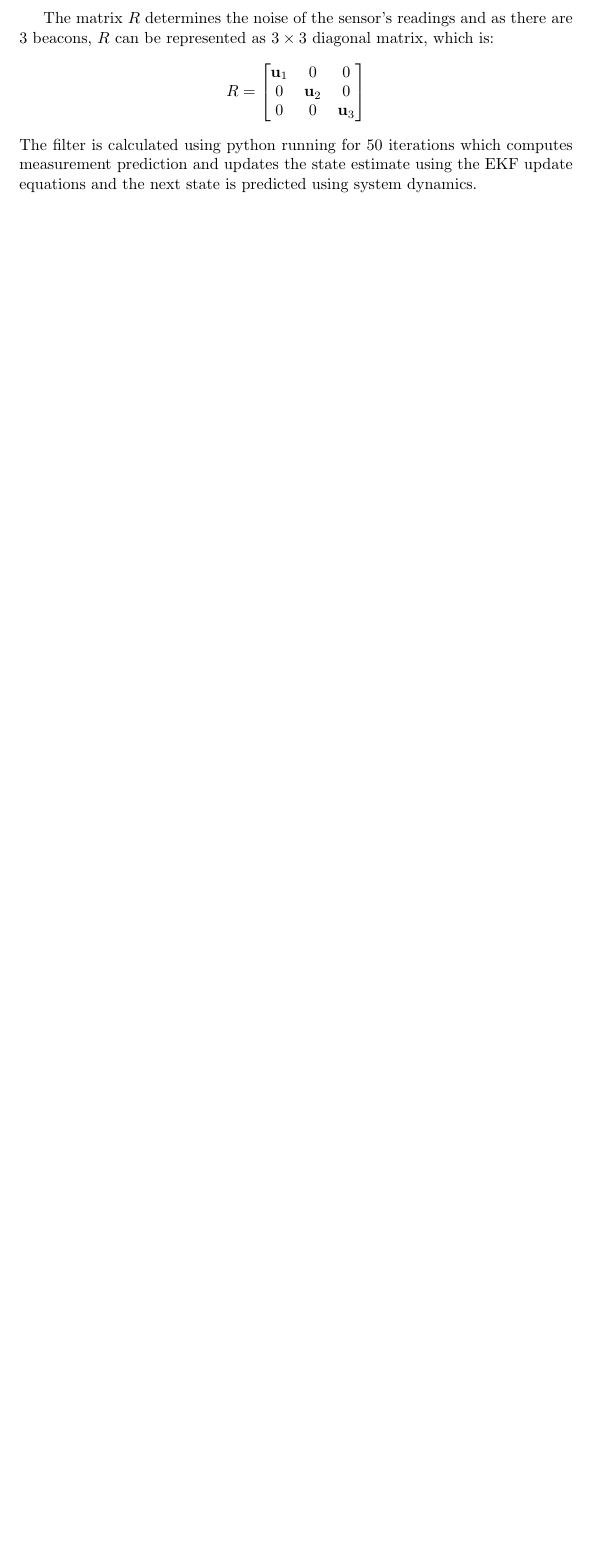
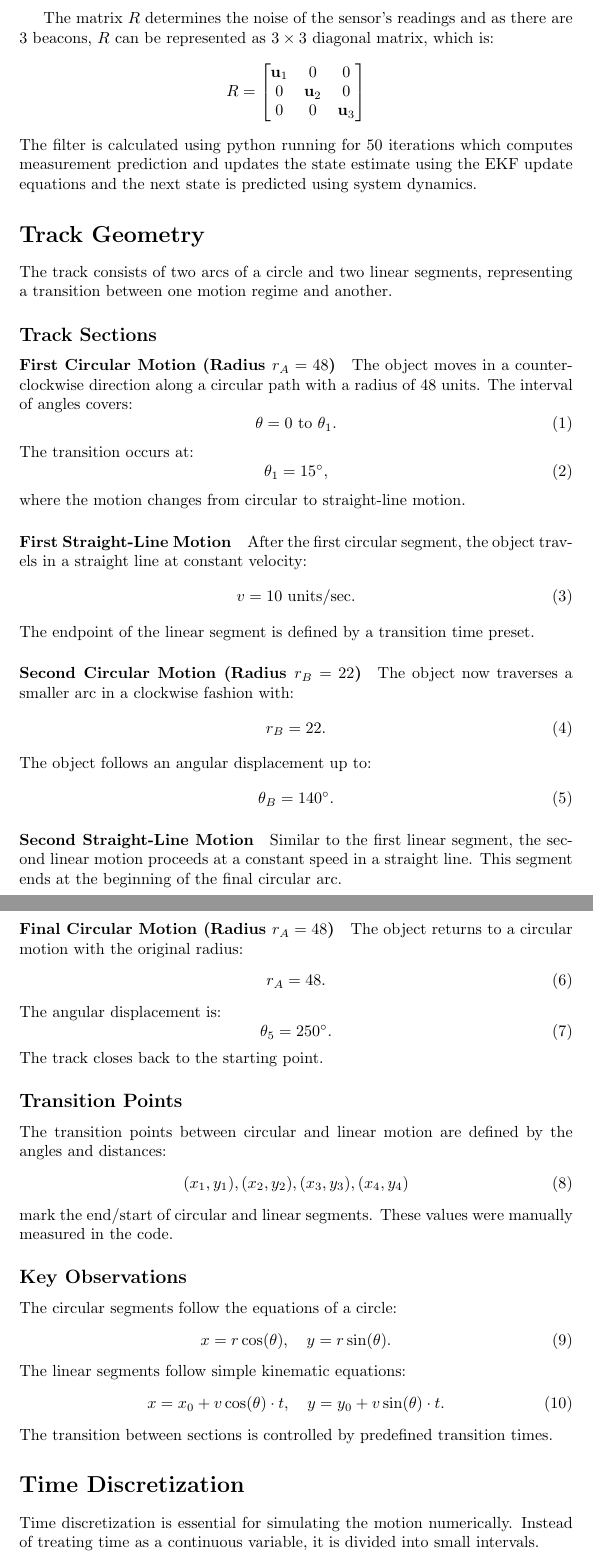
Before and after one commit to balajibaski/Vehicle_Estimator, a LaTeX document (Report.tex): part of page 4 of 4 before the commit and two parts of pages 4 and 5 of 6 after it, the two joined at a grey line, cut so that both start at the same text, the shorter picture padded with empty space. Compiled offline with pdfLaTeX.

Commit message:
Added Track geometry and time calculations.

```diff
--- a/Report.tex
+++ b/Report.tex
@@ -153,3 +153,72 @@ The matrix \(R\) determines the noise of the sensor's readings and as there are
 0 & 0 & \mathbf{u}_3  \end{bmatrix}\]
 The filter is calculated using python running for 50 iterations which computes measurement prediction and updates the state estimate using the EKF update equations and the next state is predicted using system dynamics.
 
+\section*{Track Geometry}
+The track consists of two arcs of a circle and two linear segments, representing a transition between one motion regime and another.
+
+\subsection*{Track Sections}
+
+\paragraph{First Circular Motion (Radius $r_A = 48$)}
+The object moves in a counterclockwise direction along a circular path with a radius of 48 units. The interval of angles covers:
+\begin{equation}
+\theta = 0 \text{ to } \theta_1.
+\end{equation}
+The transition occurs at:
+\begin{equation}
+\theta_1 = 15^\circ,
+\end{equation}
+where the motion changes from circular to straight-line motion.
+
+\paragraph{First Straight-Line Motion}
+After the first circular segment, the object travels in a straight line at constant velocity:
+\begin{equation}
+v = 10 \text{ units/sec}.
+\end{equation}
+The endpoint of the linear segment is defined by a transition time preset.
+
+\paragraph{Second Circular Motion (Radius $r_B = 22$)}
+The object now traverses a smaller arc in a clockwise fashion with:
+\begin{equation}
+r_B = 22.
+\end{equation}
+The object follows an angular displacement up to:
+\begin{equation}
+\theta_B = 140^\circ.
+\end{equation}
+
+\paragraph{Second Straight-Line Motion}
+Similar to the first linear segment, the second linear motion proceeds at a constant speed in a straight line. This segment ends at the beginning of the final circular arc.
+
+\paragraph{Final Circular Motion (Radius $r_A = 48$)}
+The object returns to a circular motion with the original radius:
+\begin{equation}
+r_A = 48.
+\end{equation}
+The angular displacement is:
+\begin{equation}
+\theta_5 = 250^\circ.
+\end{equation}
+The track closes back to the starting point.
+
+\subsection*{Transition Points}
+The transition points between circular and linear motion are defined by the angles and distances:
+\begin{equation}
+(x_1, y_1), (x_2, y_2), (x_3, y_3), (x_4, y_4)
+\end{equation}
+mark the end/start of circular and linear segments. These values were manually measured in the code.
+
+\subsection*{Key Observations}
+The circular segments follow the equations of a circle:
+\begin{equation}
+    x = r \cos(\theta), \quad y = r \sin(\theta).
+\end{equation}
+The linear segments follow simple kinematic equations:
+\begin{equation}
+    x = x_0 + v \cos(\theta) \cdot t, \quad y = y_0 + v \sin(\theta) \cdot t.
+\end{equation}
+The transition between sections is controlled by predefined transition times.
+
+\section*{Time Discretization}
+Time discretization is essential for simulating the motion numerically. Instead of treating time as a continuous variable, it is divided into small intervals.
+
+\subsection*{How Discretization is Implemented}
```
Also changed, not shown: Report.tex (24 more changed lines).
